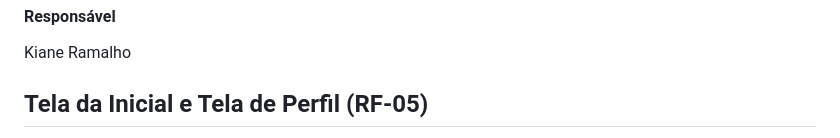
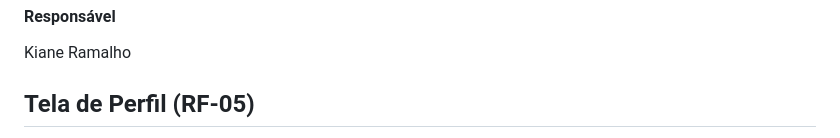
Before and after one commit to ICEI-PUC-Minas-PMV-ADS/pmv-ads-2023-2-e1-proj-web-t1-cumbuca, a Markdown page: documentos/06-Programação de Funcionalidades.md, the part around one of its changes. Drawn GitHub-style.

Commit message:
Update 06-Programação de Funcionalidades.md
imagens

```diff
--- a/documentos/06-Programação de Funcionalidades.md
+++ b/documentos/06-Programação de Funcionalidades.md
@@ -146,6 +146,6 @@ Abra um navegador de Internet:
 Kiane Ramalho
 
 
-## Tela da Inicial e Tela de Perfil (RF-05)
+## Tela de Perfil (RF-05)
 
 <figure>
```
Also changed, not shown: other parts of documentos/06-Programação de Funcionalidades.md (+2 -9 lines).
